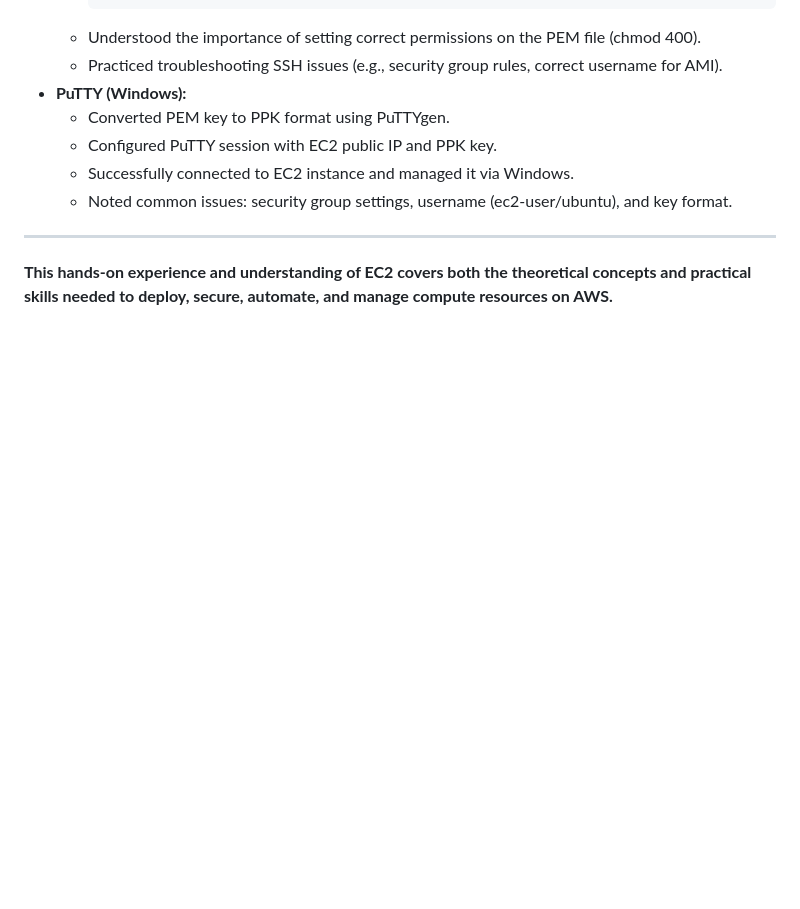
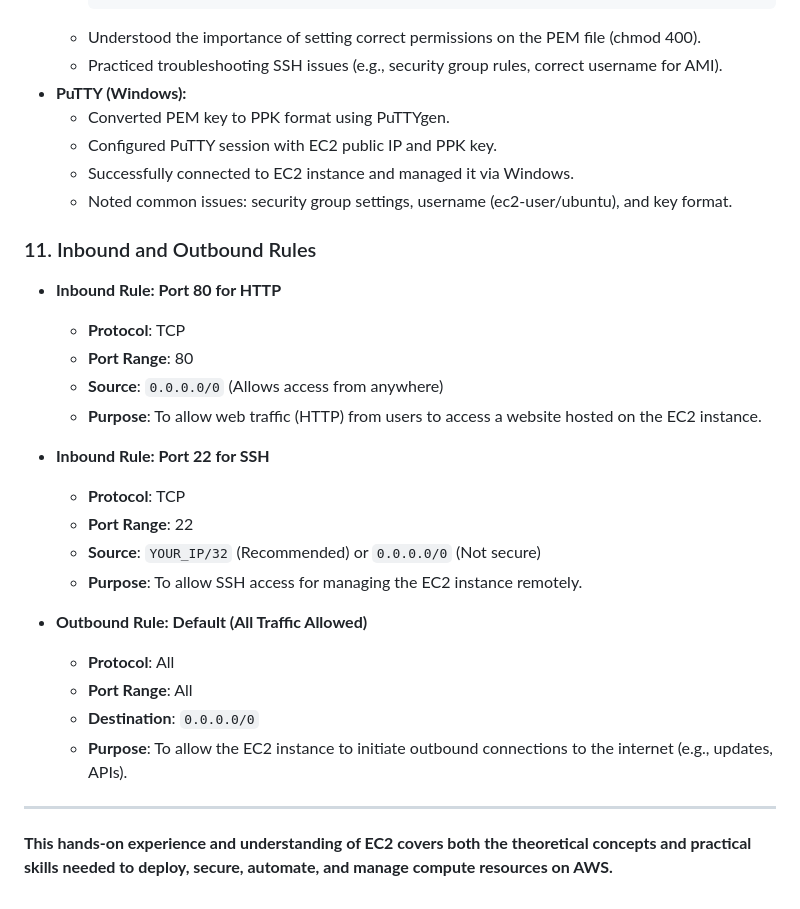
Before and after one commit to pranavkharche79/AWS_Services_learning, a Markdown page: AWS_docs/ec2_basics.md, the part around the change. GitHub-like rendering; blank space fills up the shorter version.

Commit message:
EC2 inbount and outbound

```diff
--- a/AWS_docs/ec2_basics.md
+++ b/AWS_docs/ec2_basics.md
@@ -125,6 +125,28 @@ Amazon EC2 (Elastic Compute Cloud) is a web service that provides secure, resiza
   - Successfully connected to EC2 instance and managed it via Windows.
   - Noted common issues: security group settings, username (ec2-user/ubuntu), and key format.
 
+### 11. Inbound and Outbound Rules
+
+- **Inbound Rule: Port 80 for HTTP**
+
+  - **Protocol**: TCP
+  - **Port Range**: 80
+  - **Source**: `0.0.0.0/0` (Allows access from anywhere)
+  - **Purpose**: To allow web traffic (HTTP) from users to access a website hosted on the EC2 instance.
+
+- **Inbound Rule: Port 22 for SSH**
+
+  - **Protocol**: TCP
+  - **Port Range**: 22
+  - **Source**: `YOUR_IP/32` (Recommended) or `0.0.0.0/0` (Not secure)
+  - **Purpose**: To allow SSH access for managing the EC2 instance remotely.
+
+- **Outbound Rule: Default (All Traffic Allowed)**
+  - **Protocol**: All
+  - **Port Range**: All
+  - **Destination**: `0.0.0.0/0`
+  - **Purpose**: To allow the EC2 instance to initiate outbound connections to the internet (e.g., updates, APIs).
+
 ---
 
 **This hands-on experience and understanding of EC2 covers both the theoretical concepts and practical skills needed to deploy, secure, automate, and manage compute resources on AWS.**
```
